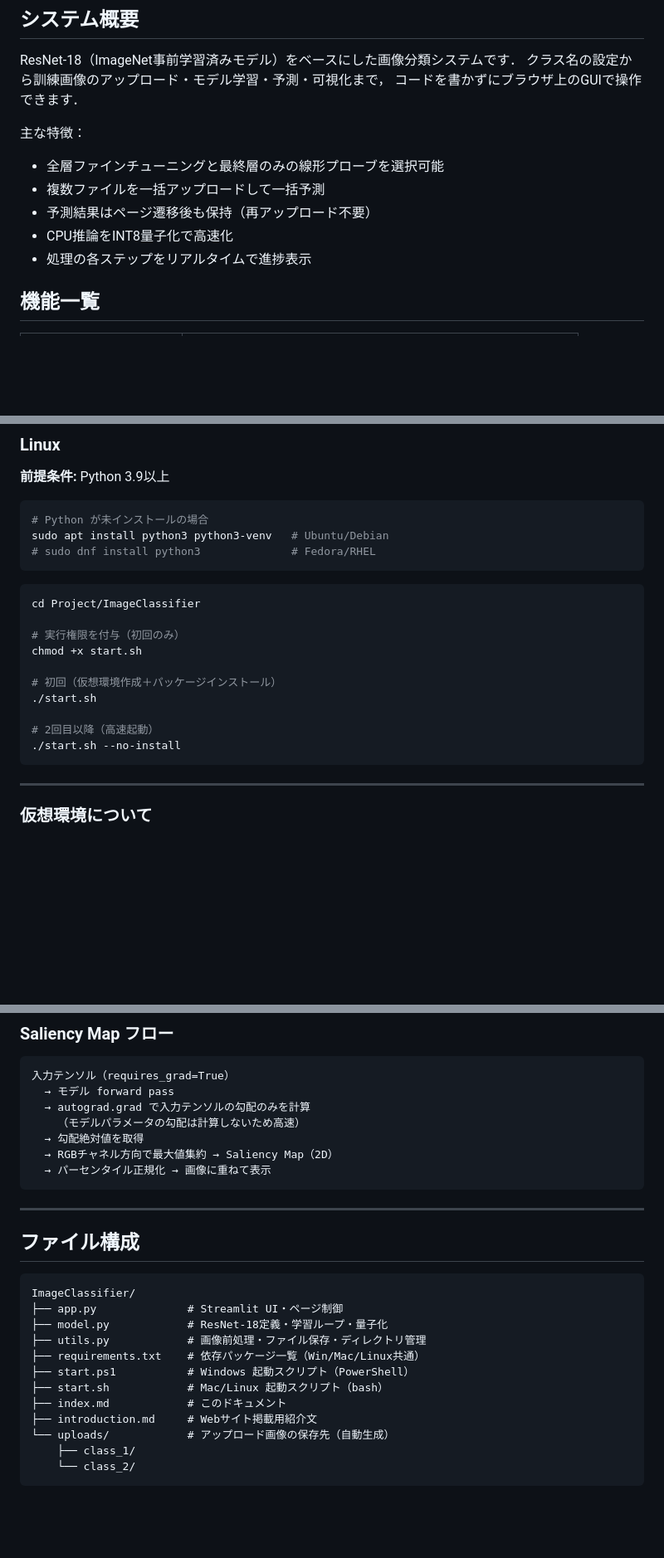
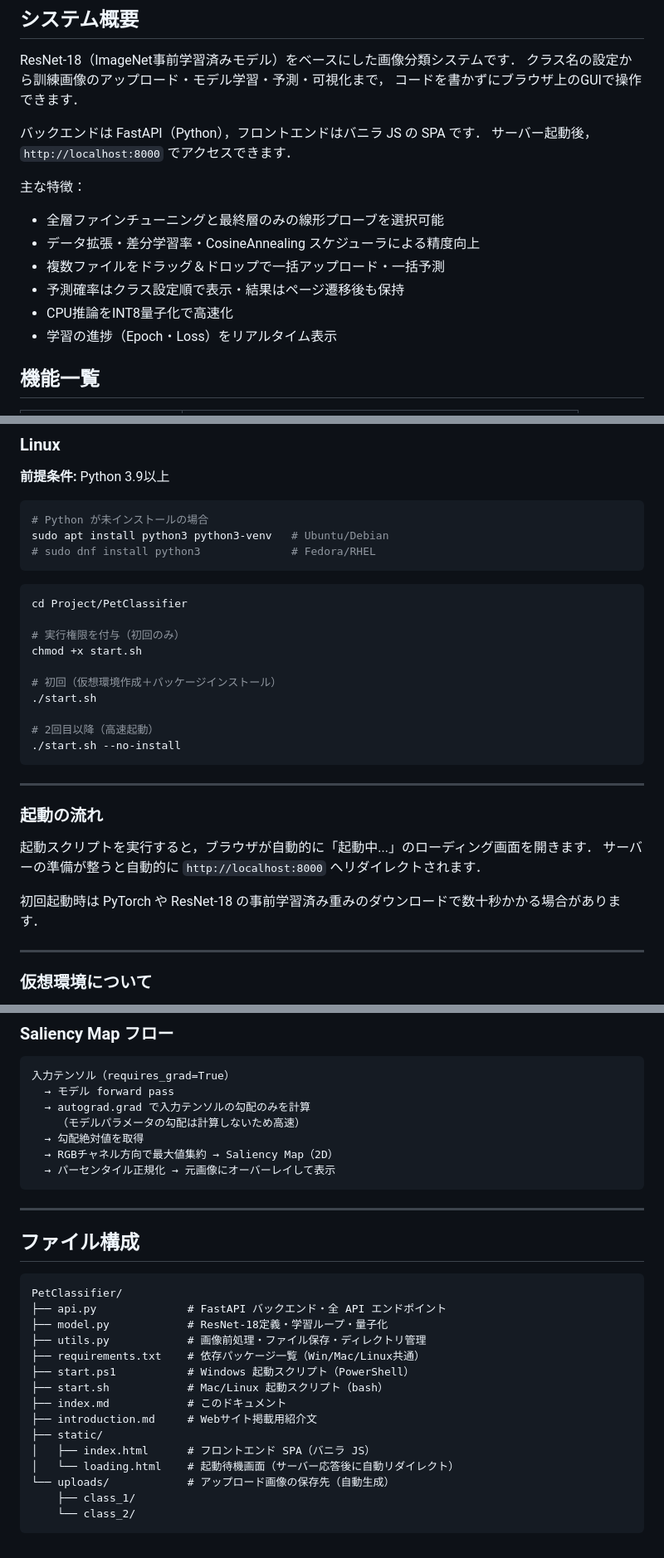
Before and after one commit to Sannanki/imageclassifier, a Markdown page: readme.md, 3 parts joined by grey strips. Shown at 83% size. Rendered like a GitHub page; blank space fills up the shorter version.

````diff
--- a/readme.md
+++ b/readme.md
@@ -6,12 +6,16 @@ ResNet-18（ImageNet事前学習済みモデル）をベースにした画像分
 クラス名の設定から訓練画像のアップロード・モデル学習・予測・可視化まで，
 コードを書かずにブラウザ上のGUIで操作できます．
 
+バックエンドは FastAPI（Python），フロントエンドはバニラ JS の SPA です．
+サーバー起動後，`http://localhost:8000` でアクセスできます．
+
 主な特徴：
 - 全層ファインチューニングと最終層のみの線形プローブを選択可能
-- 複数ファイルを一括アップロードして一括予測
-- 予測結果はページ遷移後も保持（再アップロード不要）
+- データ拡張・差分学習率・CosineAnnealing スケジューラによる精度向上
+- 複数ファイルをドラッグ＆ドロップで一括アップロード・一括予測
+- 予測確率はクラス設定順で表示・結果はページ遷移後も保持
 - CPU推論をINT8量子化で高速化
-- 処理の各ステップをリアルタイムで進捗表示
+- 学習の進捗（Epoch・Loss）をリアルタイム表示
 
 ## 機能一覧
 
@@ -86,7 +90,7 @@ sudo apt install python3 python3-venv   # Ubuntu/Debian
 ```
 
 ```bash
-cd Project/ImageClassifier
+cd Project/PetClassifier
 
 # 実行権限を付与（初回のみ）
 chmod +x start.sh
@@ -97,6 +101,15 @@ chmod +x start.sh
 # 2回目以降（高速起動）
 ./start.sh --no-install
 ```
+
+---
+
+### 起動の流れ
+
+起動スクリプトを実行すると，ブラウザが自動的に「起動中...」のローディング画面を開きます．
+サーバーの準備が整うと自動的に `http://localhost:8000` へリダイレクトされます．
+
+初回起動時は PyTorch や ResNet-18 の事前学習済み重みのダウンロードで数十秒かかる場合があります．
 
 ---
 
@@ -216,7 +242,7 @@ rm -rf .venv
     （モデルパラメータの勾配は計算しないため高速）
   → 勾配絶対値を取得
   → RGBチャネル方向で最大値集約 → Saliency Map（2D）
-  → パーセンタイル正規化 → 画像に重ねて表示
+  → パーセンタイル正規化 → 元画像にオーバーレイして表示
 ```
 
 ---
@@ -224,8 +250,8 @@ rm -rf .venv
 ## ファイル構成
 
 ```
-ImageClassifier/
-├── app.py              # Streamlit UI・ページ制御
+PetClassifier/
+├── api.py              # FastAPI バックエンド・全 API エンドポイント
 ├── model.py            # ResNet-18定義・学習ループ・量子化
 ├── utils.py            # 画像前処理・ファイル保存・ディレクトリ管理
 ├── requirements.txt    # 依存パッケージ一覧（Win/Mac/Linux共通）
@@ -233,6 +259,9 @@ ImageClassifier/
 ├── start.sh            # Mac/Linux 起動スクリプト（bash）
 ├── index.md            # このドキュメント
 ├── introduction.md     # Webサイト掲載用紹介文
+├── static/
+│   ├── index.html      # フロントエンド SPA（バニラ JS）
+│   └── loading.html    # 起動待機画面（サーバー応答後に自動リダイレクト）
 └── uploads/            # アップロード画像の保存先（自動生成）
     ├── class_1/
     └── class_2/
````
Also changed, not shown: other parts of readme.md (+25 -12 lines).
